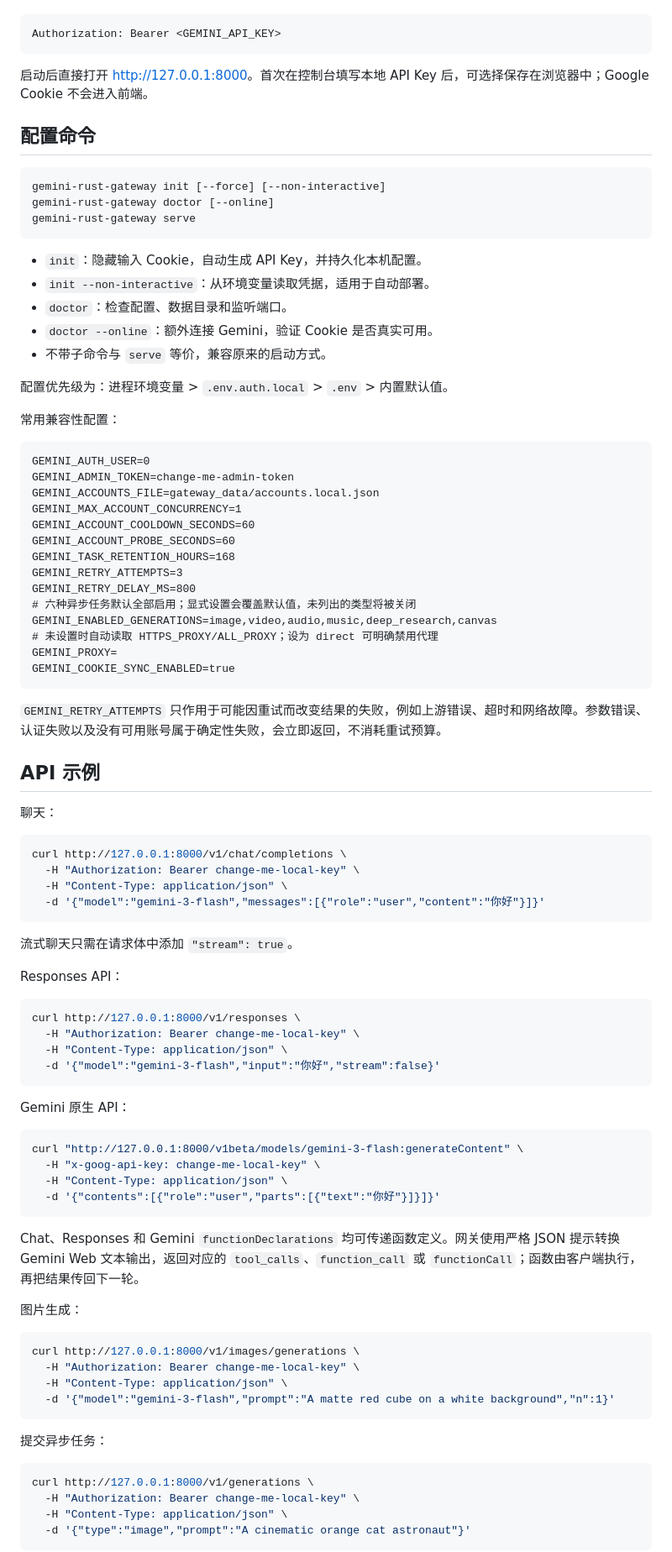
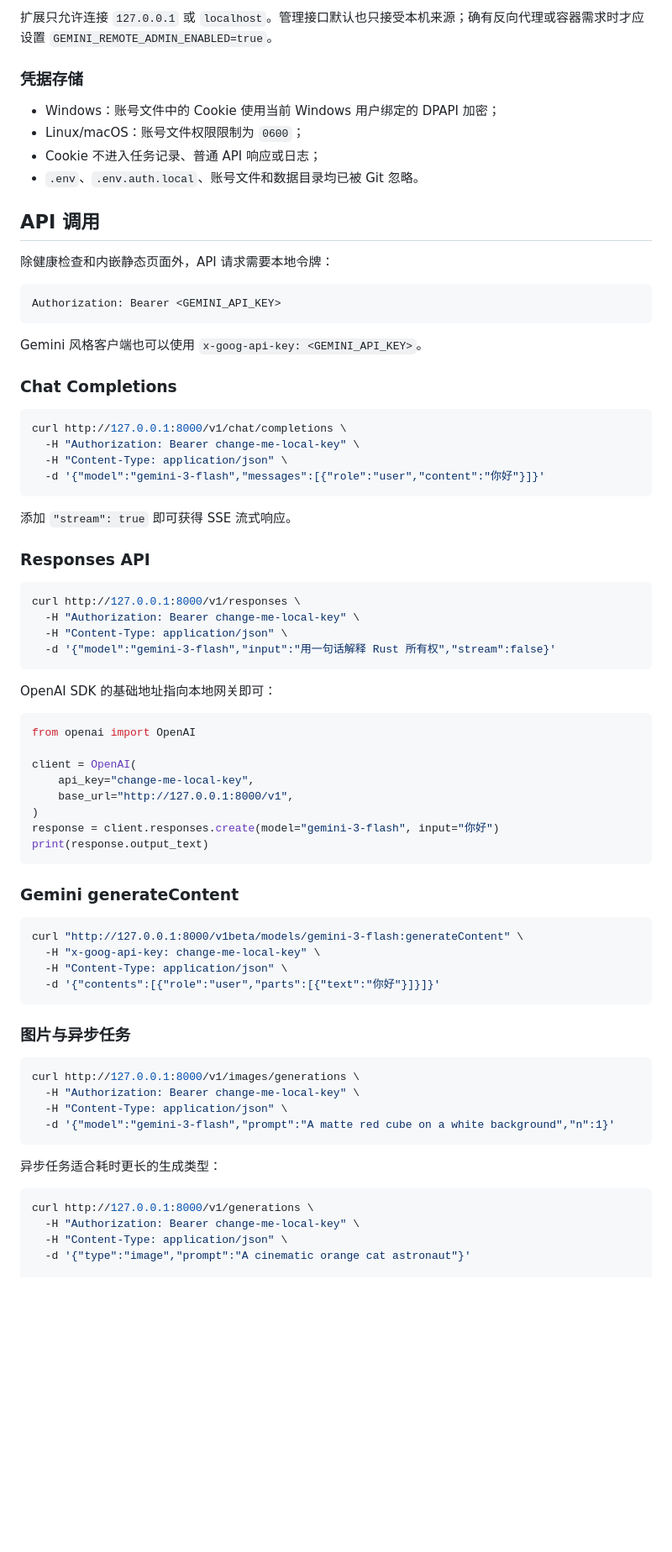
Before and after one commit to chuanxu742-glitch/gemini-rust-gateway, a Markdown page: README.md, the part around one of its changes. Shown at 84% size. Rendered like a GitHub page; blank space fills up the shorter version.

Commit message:
Improve README for GitHub release

````diff
--- a/README.md
+++ b/README.md
@@ -99,50 +136,23 @@ Windows 源码构建前可检查依赖：
+扩展只允许连接 `127.0.0.1` 或 `localhost`。管理接口默认也只接受本机来源；确有反向代理或容器需求时才应设置 `GEMINI_REMOTE_ADMIN_ENABLED=true`。
+
+### 凭据存储
+
+- Windows：账号文件中的 Cookie 使用当前 Windows 用户绑定的 DPAPI 加密；
+- Linux/macOS：账号文件权限限制为 `0600`；
+- Cookie 不进入任务记录、普通 API 响应或日志；
+- `.env`、`.env.auth.local`、账号文件和数据目录均已被 Git 忽略。
+
+## API 调用
+
+除健康检查和内嵌静态页面外，API 请求需要本地令牌：
 
 ```text
 Authorization: Bearer <GEMINI_API_KEY>
 ```
 
-启动后直接打开 [http://127.0.0.1:8000](http://127.0.0.1:8000)。首次在控制台填写本地 API Key 后，可选择保存在浏览器中；Google Cookie 不会进入前端。
+Gemini 风格客户端也可以使用 `x-goog-api-key: <GEMINI_API_KEY>`。
 
-## 配置命令
-
-```text
-gemini-rust-gateway init [--force] [--non-interactive]
-gemini-rust-gateway doctor [--online]
-gemini-rust-gateway serve
-```
-
-- `init`：隐藏输入 Cookie，自动生成 API Key，并持久化本机配置。
-- `init --non-interactive`：从环境变量读取凭据，适用于自动部署。
-- `doctor`：检查配置、数据目录和监听端口。
-- `doctor --online`：额外连接 Gemini，验证 Cookie 是否真实可用。
-- 不带子命令与 `serve` 等价，兼容原来的启动方式。
-
-配置优先级为：进程环境变量 > `.env.auth.local` > `.env` > 内置默认值。
-
-常用兼容性配置：
-
-```dotenv
-GEMINI_AUTH_USER=0
-GEMINI_ADMIN_TOKEN=change-me-admin-token
-GEMINI_ACCOUNTS_FILE=gateway_data/accounts.local.json
-GEMINI_MAX_ACCOUNT_CONCURRENCY=1
-GEMINI_ACCOUNT_COOLDOWN_SECONDS=60
-GEMINI_ACCOUNT_PROBE_SECONDS=60
-GEMINI_TASK_RETENTION_HOURS=168
-GEMINI_RETRY_ATTEMPTS=3
-GEMINI_RETRY_DELAY_MS=800
-# 六种异步任务默认全部启用；显式设置会覆盖默认值，未列出的类型将被关闭
-GEMINI_ENABLED_GENERATIONS=image,video,audio,music,deep_research,canvas
-# 未设置时自动读取 HTTPS_PROXY/ALL_PROXY；设为 direct 可明确禁用代理
-GEMINI_PROXY=
-GEMINI_COOKIE_SYNC_ENABLED=true
-```
-
-`GEMINI_RETRY_ATTEMPTS` 只作用于可能因重试而改变结果的失败，例如上游错误、超时和网络故障。参数错误、认证失败以及没有可用账号属于确定性失败，会立即返回，不消耗重试预算。
-
-## API 示例
-
-聊天：
+### Chat Completions
 
 ```bash
 curl http://127.0.0.1:8000/v1/chat/completions \
@@ -151,18 +161,31 @@ curl http://127.0.0.1:8000/v1/chat/completions \
   -d '{"model":"gemini-3-flash","messages":[{"role":"user","content":"你好"}]}'
 ```
 
-流式聊天只需在请求体中添加 `"stream": true`。
+添加 `"stream": true` 即可获得 SSE 流式响应。
 
-Responses API：
+### Responses API
 
 ```bash
 curl http://127.0.0.1:8000/v1/responses \
   -H "Authorization: Bearer change-me-local-key" \
   -H "Content-Type: application/json" \
-  -d '{"model":"gemini-3-flash","input":"你好","stream":false}'
+  -d '{"model":"gemini-3-flash","input":"用一句话解释 Rust 所有权","stream":false}'
 ```
 
-Gemini 原生 API：
+OpenAI SDK 的基础地址指向本地网关即可：
+
+```python
+from openai import OpenAI
+
+client = OpenAI(
+    api_key="change-me-local-key",
+    base_url="http://127.0.0.1:8000/v1",
+)
+response = client.responses.create(model="gemini-3-flash", input="你好")
+print(response.output_text)
+```
+
+### Gemini generateContent
 
 ```bash
 curl "http://127.0.0.1:8000/v1beta/models/gemini-3-flash:generateContent" \
@@ -171,9 +194,7 @@ curl "http://127.0.0.1:8000/v1beta/models/gemini-3-flash:generateContent" \
   -d '{"contents":[{"role":"user","parts":[{"text":"你好"}]}]}'
 ```
 
-Chat、Responses 和 Gemini `functionDeclarations` 均可传递函数定义。网关使用严格 JSON 提示转换 Gemini Web 文本输出，返回对应的 `tool_calls`、`function_call` 或 `functionCall`；函数由客户端执行，再把结果传回下一轮。
-
-图片生成：
+### 图片与异步任务
 
 ```bash
 curl http://127.0.0.1:8000/v1/images/generations \
@@ -182,12 +203,11 @@ curl http://127.0.0.1:8000/v1/images/generations \
   -d '{"model":"gemini-3-flash","prompt":"A matte red cube on a white background","n":1}'
 ```
 
-提交异步任务：
+异步任务适合耗时更长的生成类型：
 
 ```bash
 curl http://127.0.0.1:8000/v1/generations \
   -H "Authorization: Bearer change-me-local-key" \
   -H "Content-Type: application/json" \
   -d '{"type":"image","prompt":"A cinematic orange cat astronaut"}'
-```
 
````
Also changed, not shown: other parts of README.md (+163 -195 lines).
